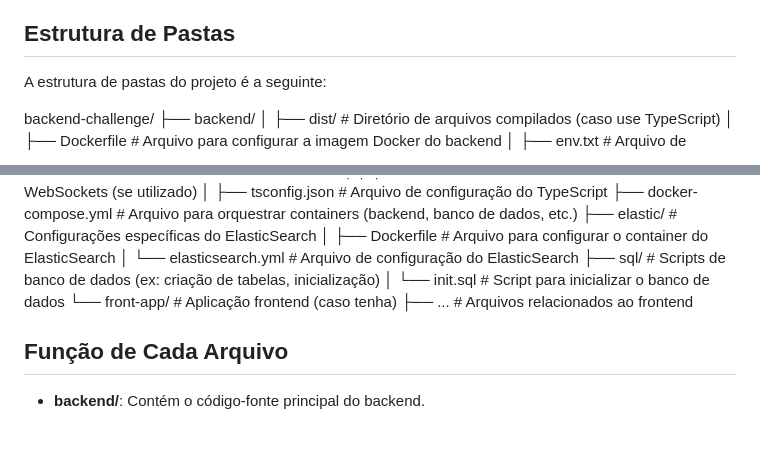
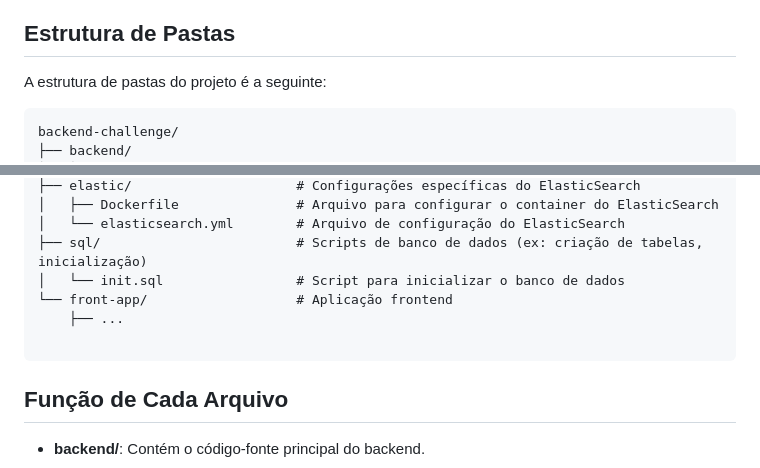
Before and after one commit to erascardsilva/backend-challenge, a Markdown page: README.md, 2 parts joined by grey strips. GitHub-like rendering; blank space fills up the shorter version.

````diff
--- a/README.md
+++ b/README.md
@@ -6,6 +6,7 @@ Este projeto consiste em um backend para manipulação de dados e integração c
 
 A estrutura de pastas do projeto é a seguinte:
 
+```plaintext
 backend-challenge/
 ├── backend/
 │   ├── dist/                    # Diretório de arquivos compilados (caso use TypeScript)
@@ -39,8 +40,11 @@ backend-challenge/
 │   └── elasticsearch.yml        # Arquivo de configuração do ElasticSearch
 ├── sql/                         # Scripts de banco de dados (ex: criação de tabelas, inicialização)
 │   └── init.sql                 # Script para inicializar o banco de dados
-└── front-app/                   # Aplicação frontend (caso tenha)
-    ├── ...                      # Arquivos relacionados ao frontend
+└── front-app/                   # Aplicação frontend
+    ├── ...
+
+```
+
 
 
 ## Função de Cada Arquivo
````
